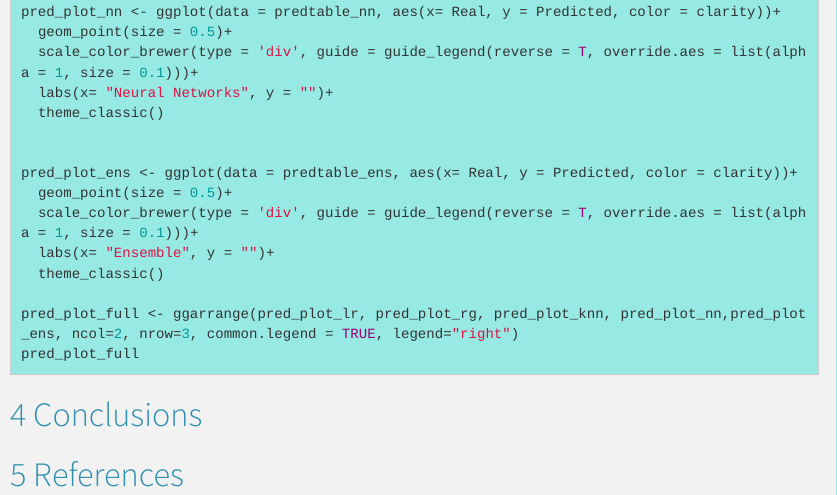
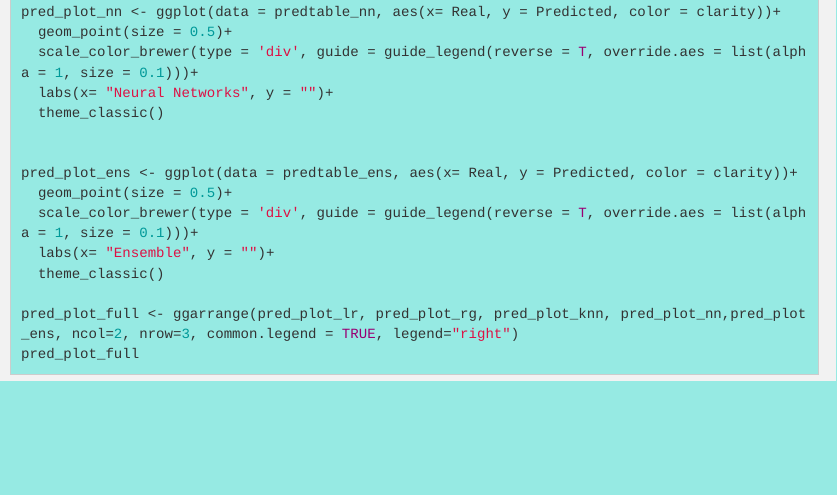
Before and after one commit to schmidte7/Data-Mining-Project, an R Markdown document (Diamonds.Rmd): the page in a window 1100 px wide, from 11130 px down. Rendered offline with R 4.5, knitr and Pandoc, with nearby package versions; the code chunks are not run, so their results and figures are left out; menus at the side of the page are left out.

Commit message:
uploading again

````diff
--- a/Diamonds.Rmd
+++ b/Diamonds.Rmd
@@ -1556,7 +1556,3 @@ pred_plot_ens <- ggplot(data = predtable_ens, aes(x= Real, y = Predicted, color
 pred_plot_full <- ggarrange(pred_plot_lr, pred_plot_rg, pred_plot_knn, pred_plot_nn,pred_plot_ens, ncol=2, nrow=3, common.legend = TRUE, legend="right")
 pred_plot_full
 ```
-
-# Conclusions
-
-# References
````
Also changed, not shown: Diamonds_PDF.Rmd (+1 -0 lines).
